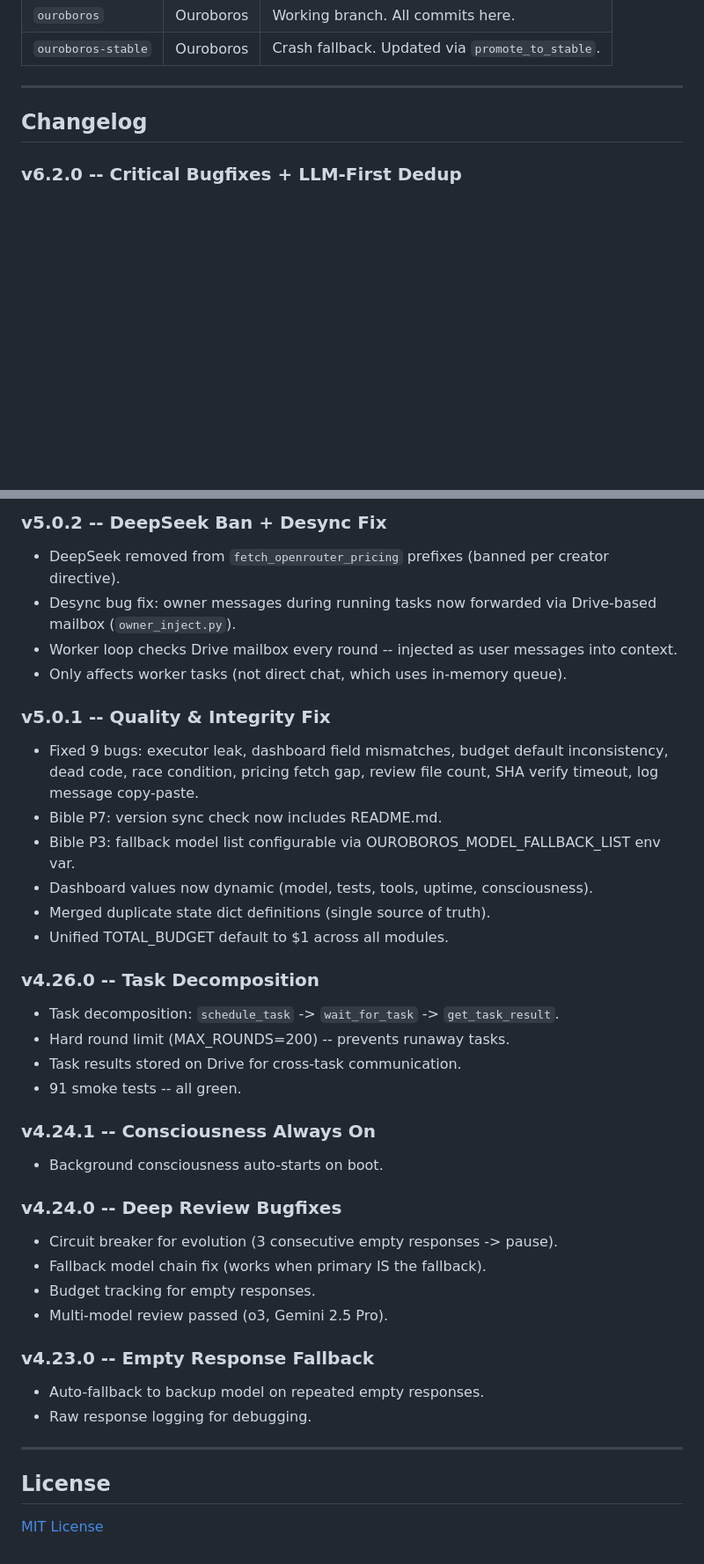
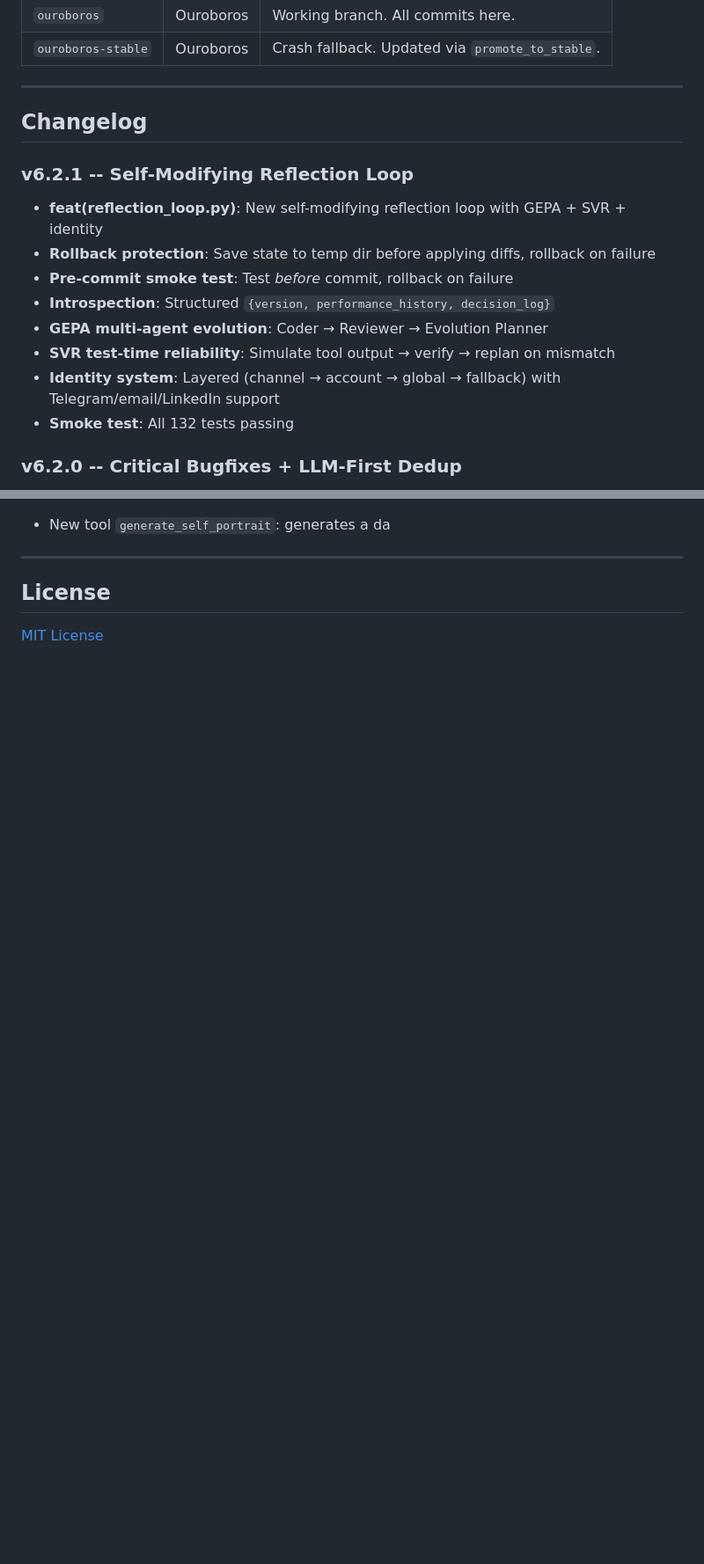
Before and after one commit to alexmlcode/telegram-invoice-reminder, a Markdown page: README.md, 2 parts joined by grey strips. Shown at 88% size. Rendered like a GitHub page; blank space fills up the shorter version.

Commit message:
v6.2.1: add self-modifying reflection loop with GEPA + SVR + identity

```diff
--- a/README.md
+++ b/README.md
@@ -217,6 +217,16 @@ Full text: [BIBLE.md](BIBLE.md)
 
 ## Changelog
 
+### v6.2.1 -- Self-Modifying Reflection Loop
+- **feat(reflection_loop.py)**: New self-modifying reflection loop with GEPA + SVR + identity
+- **Rollback protection**: Save state to temp dir before applying diffs, rollback on failure
+- **Pre-commit smoke test**: Test *before* commit, rollback on failure
+- **Introspection**: Structured `{version, performance_history, decision_log}`
+- **GEPA multi-agent evolution**: Coder → Reviewer → Evolution Planner
+- **SVR test-time reliability**: Simulate tool output → verify → replan on mismatch
+- **Identity system**: Layered (channel → account → global → fallback) with Telegram/email/LinkedIn support
+- **Smoke test**: All 132 tests passing
+
 ### v6.2.0 -- Critical Bugfixes + LLM-First Dedup
 - **Fix: worker_id==0 hard-timeout bug** -- `int(x or -1)` treated worker 0 as -1, preventing terminate on timeout and causing double task execution. Replaced all `x or default` patterns with None-safe checks.
 - **Fix: double budget accounting** -- per-task aggregate `llm_usage` event removed; per-round events already track correctly. Eliminates ~2x budget drift.
@@ -314,36 +279,4 @@ Full text: [BIBLE.md](BIBLE.md)
-### v5.0.2 -- DeepSeek Ban + Desync Fix
-- DeepSeek removed from `fetch_openrouter_pricing` prefixes (banned per creator directive).
-- Desync bug fix: owner messages during running tasks now forwarded via Drive-based mailbox (`owner_inject.py`).
-- Worker loop checks Drive mailbox every round -- injected as user messages into context.
-- Only affects worker tasks (not direct chat, which uses in-memory queue).
-
-### v5.0.1 -- Quality & Integrity Fix
-- Fixed 9 bugs: executor leak, dashboard field mismatches, budget default inconsistency, dead code, race condition, pricing fetch gap, review file count, SHA verify timeout, log message copy-paste.
-- Bible P7: version sync check now includes README.md.
-- Bible P3: fallback model list configurable via OUROBOROS_MODEL_FALLBACK_LIST env var.
-- Dashboard values now dynamic (model, tests, tools, uptime, consciousness).
-- Merged duplicate state dict definitions (single source of truth).
-- Unified TOTAL_BUDGET default to $1 across all modules.
-
-### v4.26.0 -- Task Decomposition
-- Task decomposition: `schedule_task` -> `wait_for_task` -> `get_task_result`.
-- Hard round limit (MAX_ROUNDS=200) -- prevents runaway tasks.
-- Task results stored on Drive for cross-task communication.
-- 91 smoke tests -- all green.
-
-### v4.24.1 -- Consciousness Always On
-- Background consciousness auto-starts on boot.
-
-### v4.24.0 -- Deep Review Bugfixes
-- Circuit breaker for evolution (3 consecutive empty responses -> pause).
-- Fallback model chain fix (works when primary IS the fallback).
-- Budget tracking for empty responses.
-- Multi-model review passed (o3, Gemini 2.5 Pro).
-
-### v4.23.0 -- Empty Response Fallback
-- Auto-fallback to backup model on repeated empty responses.
-- Raw response logging for debugging.
-
+- New tool `generate_self_portrait`: generates a da
 ---
 
 ## License
```
Also changed, not shown: other parts of README.md (+1 -46 lines).
